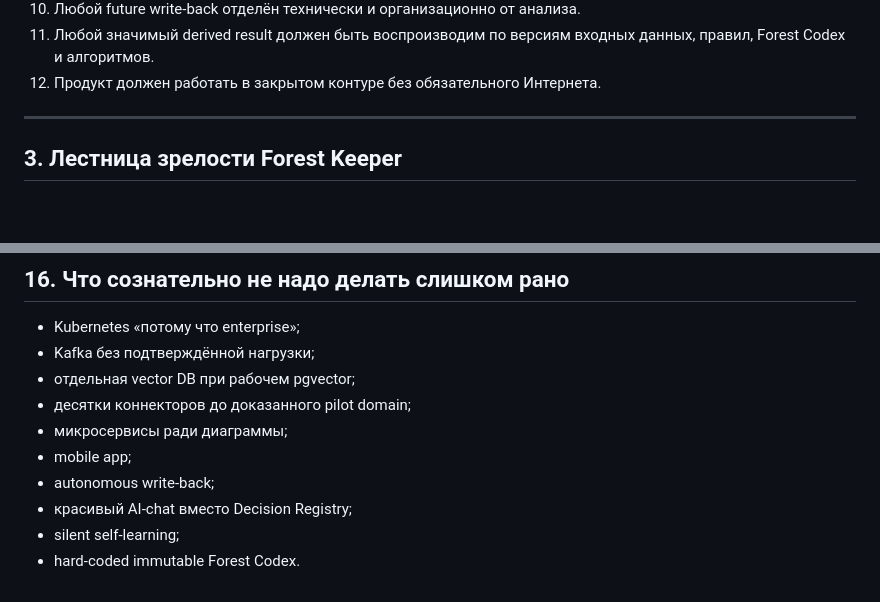
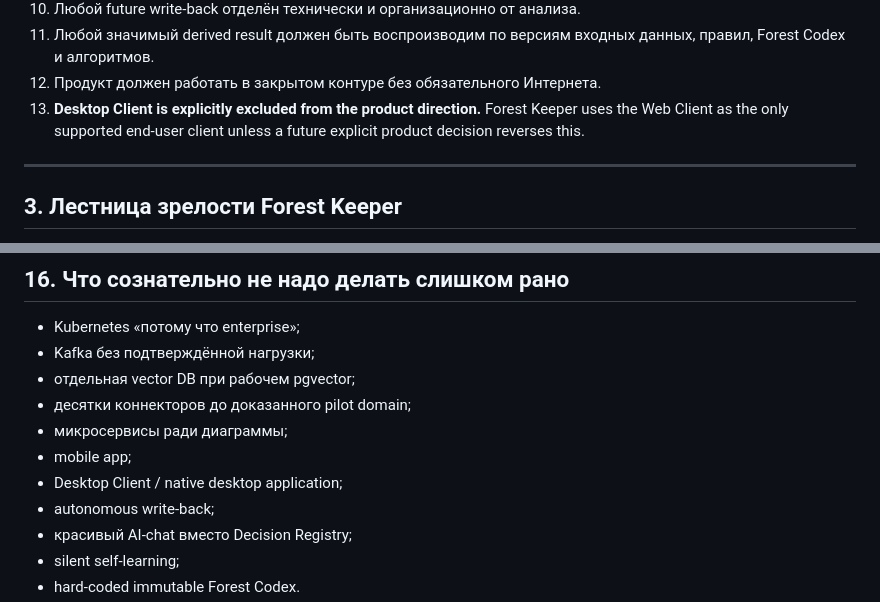
Before and after one commit to SergeyRassohin/Forest-Keeper, a Markdown page: docs/product-roadmap-v0.1.md, 2 parts joined by grey strips. Drawn GitHub-style; blank space fills up the shorter version.

Commit message:
docs: remove desktop client from product roadmap

```diff
--- a/docs/product-roadmap-v0.1.md
+++ b/docs/product-roadmap-v0.1.md
@@ -32,6 +32,7 @@ Roadmap фиксирует продуктовые уровни зрелости,
 10. Любой future write-back отделён технически и организационно от анализа.
 11. Любой значимый derived result должен быть воспроизводим по версиям входных данных, правил, Forest Codex и алгоритмов.
 12. Продукт должен работать в закрытом контуре без обязательного Интернета.
+13. **Desktop Client is explicitly excluded from the product direction.** Forest Keeper uses the Web Client as the only supported end-user client unless a future explicit product decision reverses this.
 
 ---
 
@@ -561,6 +562,7 @@ Data Health-first control panel.
 - десятки коннекторов до доказанного pilot domain;
 - микросервисы ради диаграммы;
 - mobile app;
+- Desktop Client / native desktop application;
 - autonomous write-back;
 - красивый AI-chat вместо Decision Registry;
 - silent self-learning;
```
